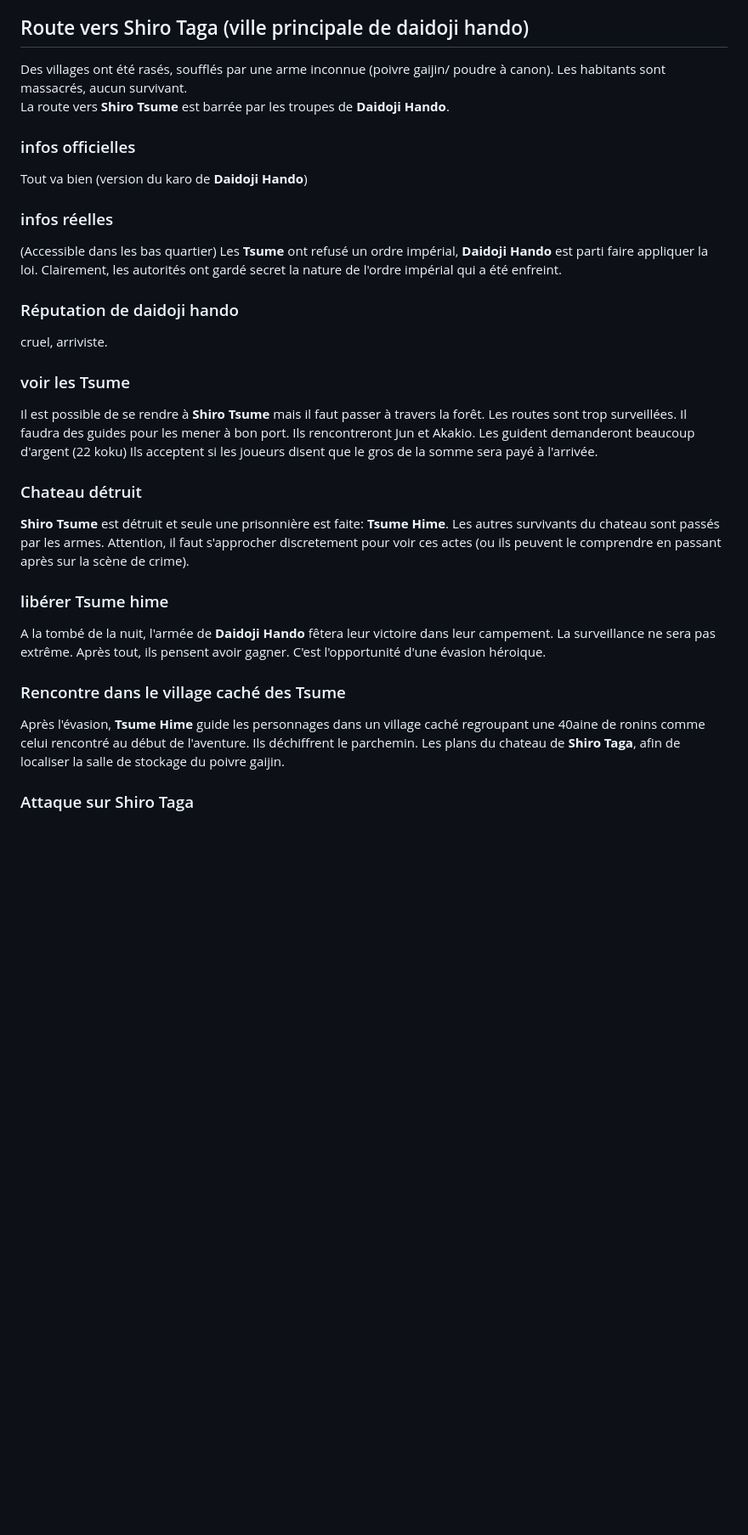
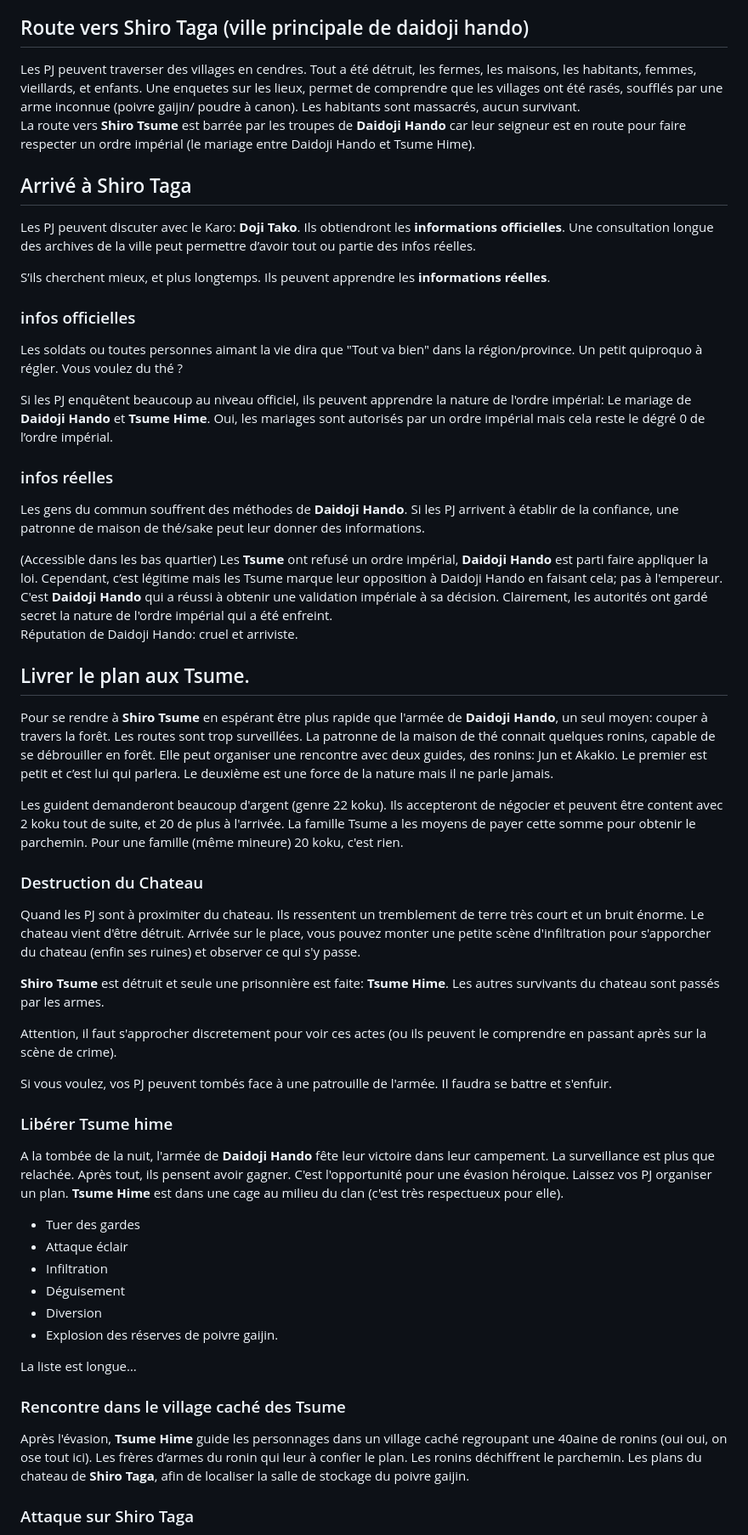
Before and after one commit to obiwankennedy/Scenariotheque, a Markdown page: 16_l5r/05_oneshot_un_nouvel_espoir/Nouvel_espoir.md, the part around one of its changes. Shown at 85% size. GitHub-like rendering; blank space fills up the shorter version.

Commit message:
Update Nouvel_espoir.md
améliorations

```diff
--- a/16_l5r/05_oneshot_un_nouvel_espoir/Nouvel_espoir.md
+++ b/16_l5r/05_oneshot_un_nouvel_espoir/Nouvel_espoir.md
@@ -49,45 +72,81 @@ Ils demanderont également s'ils n'ont pas vu un ronin avec rouleau à parchemin
 
 ## Route vers Shiro Taga (ville principale de daidoji hando)
 
-Des villages ont été rasés, soufflés par une arme inconnue (poivre gaijin/ poudre à canon). Les habitants sont massacrés, aucun survivant.
-La route vers **Shiro Tsume** est barrée par les troupes de **Daidoji Hando**.
+Les PJ peuvent traverser des villages en cendres. Tout a été détruit, les fermes, les maisons, les habitants, femmes, vieillards, et enfants.
+Une enquetes sur les lieux, permet de comprendre que les villages ont été rasés, soufflés par une arme inconnue (poivre gaijin/ poudre à canon). Les habitants sont massacrés, aucun survivant.
+La route vers **Shiro Tsume** est barrée par les troupes de **Daidoji Hando** car leur seigneur est en route pour faire respecter un ordre impérial (le mariage entre Daidoji Hando et Tsume Hime).
+
+## Arrivé à Shiro Taga
+
+Les PJ peuvent discuter avec le Karo: **Doji Tako**. Ils obtiendront les **informations officielles**.
+Une consultation longue des archives de la ville peut permettre d’avoir tout ou partie des infos réelles.
+
+S’ils cherchent mieux, et plus longtemps. Ils peuvent apprendre les **informations réelles**.
 
 ### infos officielles
 
-Tout va bien (version du karo de **Daidoji Hando**)
+Les soldats ou toutes personnes aimant la vie dira que "Tout va bien" dans la région/province. Un petit quiproquo à régler.
+Vous voulez du thé ?
+
+Si les PJ enquêtent beaucoup au niveau officiel, ils peuvent apprendre la nature de l'ordre impérial: Le mariage de **Daidoji Hando** et **Tsume Hime**.
+Oui, les mariages sont autorisés par un ordre impérial mais cela reste le dégré 0 de l’ordre impérial.
 
 ### infos réelles
 
+Les gens du commun souffrent des méthodes de **Daidoji Hando**.
+Si les PJ arrivent à établir de la confiance, une patronne de maison de thé/sake peut leur donner des informations.
+
 (Accessible dans les bas quartier)
 Les **Tsume** ont refusé un ordre impérial, **Daidoji Hando** est parti faire appliquer la loi.
+Cependant, c’est légitime mais les Tsume marque leur opposition à Daidoji Hando en faisant cela; pas à l'empereur.
+C'est **Daidoji Hando** qui a réussi à obtenir une validation impériale à sa décision.
 Clairement, les autorités ont gardé secret la nature de l'ordre impérial qui a été enfreint.
+Réputation de Daidoji Hando: cruel et arriviste.
 
-### Réputation de daidoji hando
+## Livrer le plan aux Tsume.
 
-cruel, arriviste.
+Pour se rendre à **Shiro Tsume** en espérant être plus rapide que l'armée de **Daidoji Hando**, un seul moyen: couper à travers la forêt.
+Les routes sont trop surveillées.
+La patronne de la maison de thé connait quelques ronins, capable de se débrouiller en forêt. Elle peut organiser une rencontre avec deux guides, des ronins: Jun et Akakio.
+Le premier est petit et c’est lui qui parlera. Le deuxième est une force de la nature mais il ne parle jamais.
+
+Les guident demanderont beaucoup d'argent (genre 22 koku).
+Ils accepteront de négocier et peuvent être content avec 2 koku tout de suite, et 20 de plus à l'arrivée.
+La famille Tsume a les moyens de payer cette somme pour obtenir le parchemin. Pour une famille (même mineure) 20 koku, c'est rien.
+
+### Destruction du Chateau
+
+Quand les PJ sont à proximiter du chateau. Ils ressentent un tremblement de terre très court et un bruit énorme.
+Le chateau vient d'être détruit.
+Arrivée sur le place, vous pouvez monter une petite scène d'infiltration pour s'apporcher du chateau (enfin ses ruines) et observer ce qui s'y passe.
+
+**Shiro Tsume** est détruit et seule une prisonnière est faite: **Tsume Hime**.
+Les autres survivants du chateau sont passés par les armes.
+
+Attention, il faut s'approcher discretement pour voir ces actes (ou ils peuvent le comprendre en passant après sur la scène de crime).
+
+Si vous voulez, vos PJ peuvent tombés face à une patrouille de l'armée. Il faudra se battre et s'enfuir.
 
 
-### voir les Tsume
+### Libérer Tsume hime
 
-Il est possible de se rendre à **Shiro Tsume** mais il faut passer à travers la forêt. Les routes sont trop surveillées.
-Il faudra des guides pour les mener à bon port. Ils rencontreront Jun et Akakio.
-Les guident demanderont beaucoup d'argent (22 koku)
-Ils acceptent si les joueurs disent que le gros de la somme sera payé à l'arrivée.
+A la tombée de la nuit, l'armée de  **Daidoji Hando** fête leur victoire dans leur campement. La surveillance est plus que relachée. Après tout, ils pensent avoir gagner. C'est l'opportunité pour une évasion héroique.
+Laissez vos PJ organiser un plan. **Tsume Hime** est dans une cage au milieu du clan (c'est très respectueux pour elle).
 
+* Tuer des gardes
+* Attaque éclair
+* Infiltration
+* Déguisement
+* Diversion
+* Explosion des réserves de poivre gaijin.
 
-### Chateau détruit
-
-**Shiro Tsume** est détruit et seule une prisonnière est faite: **Tsume Hime**. Les autres survivants du chateau sont passés par les armes. Attention, il faut s'approcher discretement pour voir ces actes (ou ils peuvent le comprendre en passant après sur la scène de crime).
-
-
-### libérer Tsume hime
-
-A la tombé de la nuit, l'armée de  **Daidoji Hando** fêtera leur victoire dans leur campement. La surveillance ne sera pas extrême. Après tout, ils pensent avoir gagner. C'est l'opportunité d'une évasion héroique.
+La liste est longue…
 
 ### Rencontre dans le village caché des Tsume
 
-Après l'évasion, **Tsume Hime** guide les personnages dans un village caché regroupant une 40aine de ronins comme celui rencontré au début de l'aventure. Ils déchiffrent le parchemin. Les plans du chateau de **Shiro Taga**, afin de localiser la salle de stockage du poivre gaijin.
-
+Après l'évasion, **Tsume Hime** guide les personnages dans un village caché regroupant une 40aine de ronins (oui oui, on ose tout ici).
+Les frères d’armes du ronin qui leur à confier le plan.
+Les ronins déchiffrent le parchemin. Les plans du chateau de **Shiro Taga**, afin de localiser la salle de stockage du poivre gaijin.
 
 ### Attaque sur Shiro Taga
 
```
Also changed, not shown: other parts of 16_l5r/05_oneshot_un_nouvel_espoir/Nouvel_espoir.md (+47 -9 lines).
